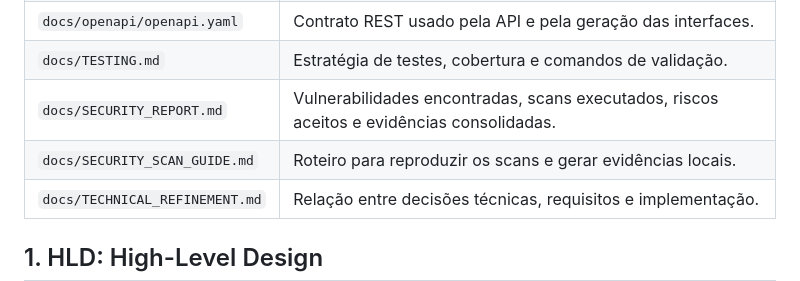
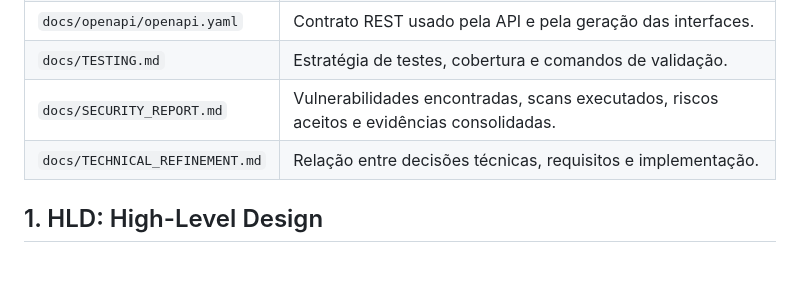
Before and after one commit to yxsbx/SOAT-FIAP, a Markdown page: docs/ARCHITECTURE.md, the part around the change. Rendered like a GitHub page; blank space fills up the shorter version.

```diff
--- a/docs/ARCHITECTURE.md
+++ b/docs/ARCHITECTURE.md
@@ -15,7 +15,6 @@ Esta documentação apresenta como o AutoCare Hub foi organizado para atender ao
 | `docs/openapi/openapi.yaml`    | Contrato REST usado pela API e pela geração das interfaces.                                          |
 | `docs/TESTING.md`              | Estratégia de testes, cobertura e comandos de validação.                                             |
 | `docs/SECURITY_REPORT.md`      | Vulnerabilidades encontradas, scans executados, riscos aceitos e evidências consolidadas.            |
-| `docs/SECURITY_SCAN_GUIDE.md`  | Roteiro para reproduzir os scans e gerar evidências locais.                                          |
 | `docs/TECHNICAL_REFINEMENT.md` | Relação entre decisões técnicas, requisitos e implementação.                                         |
 
 ## 1. HLD: High-Level Design
```
Also changed, not shown: docs/DELIVERY_DOCUMENT.md (+0 -1 lines), docs/SECURITY_SCAN_GUIDE.md (deleted, +0 -415 lines).
